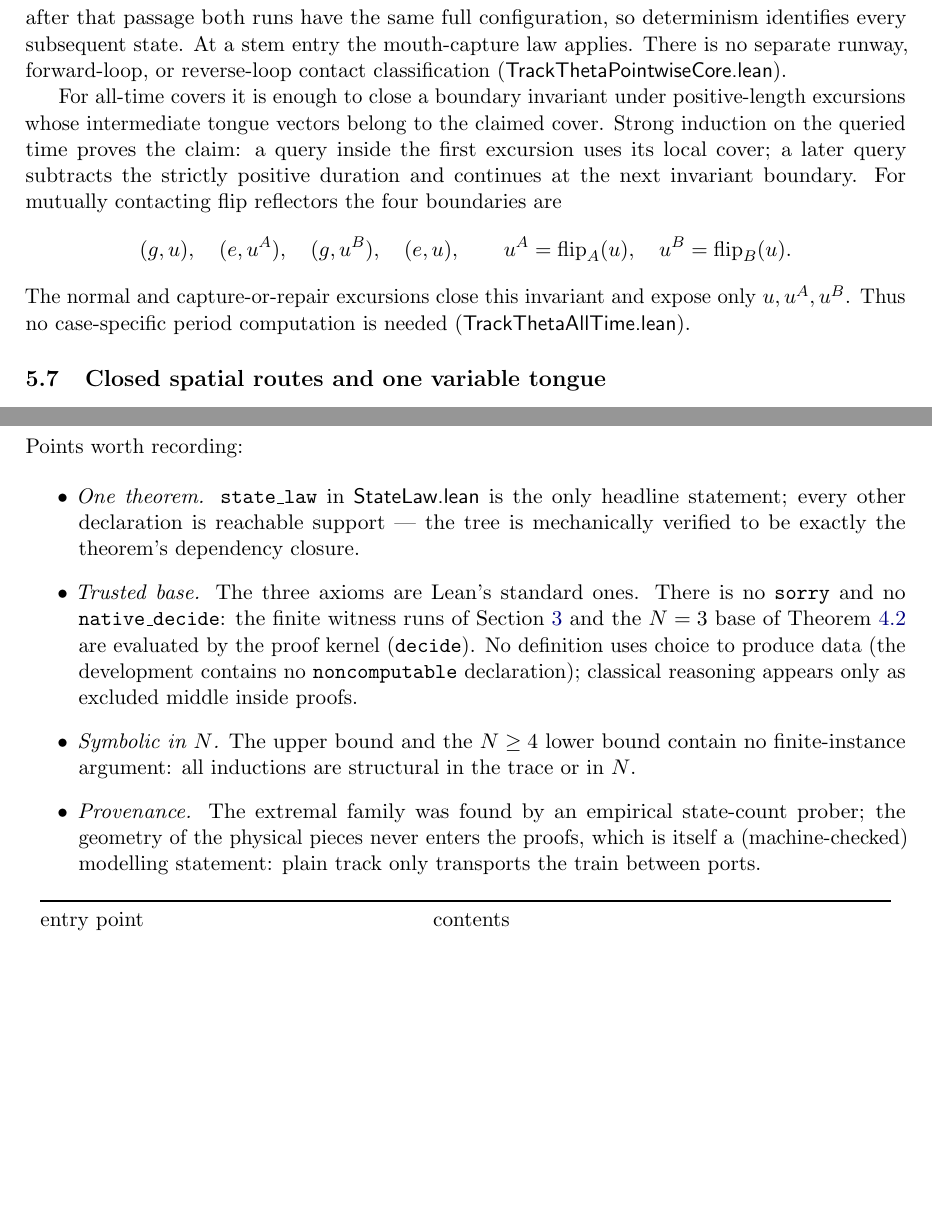
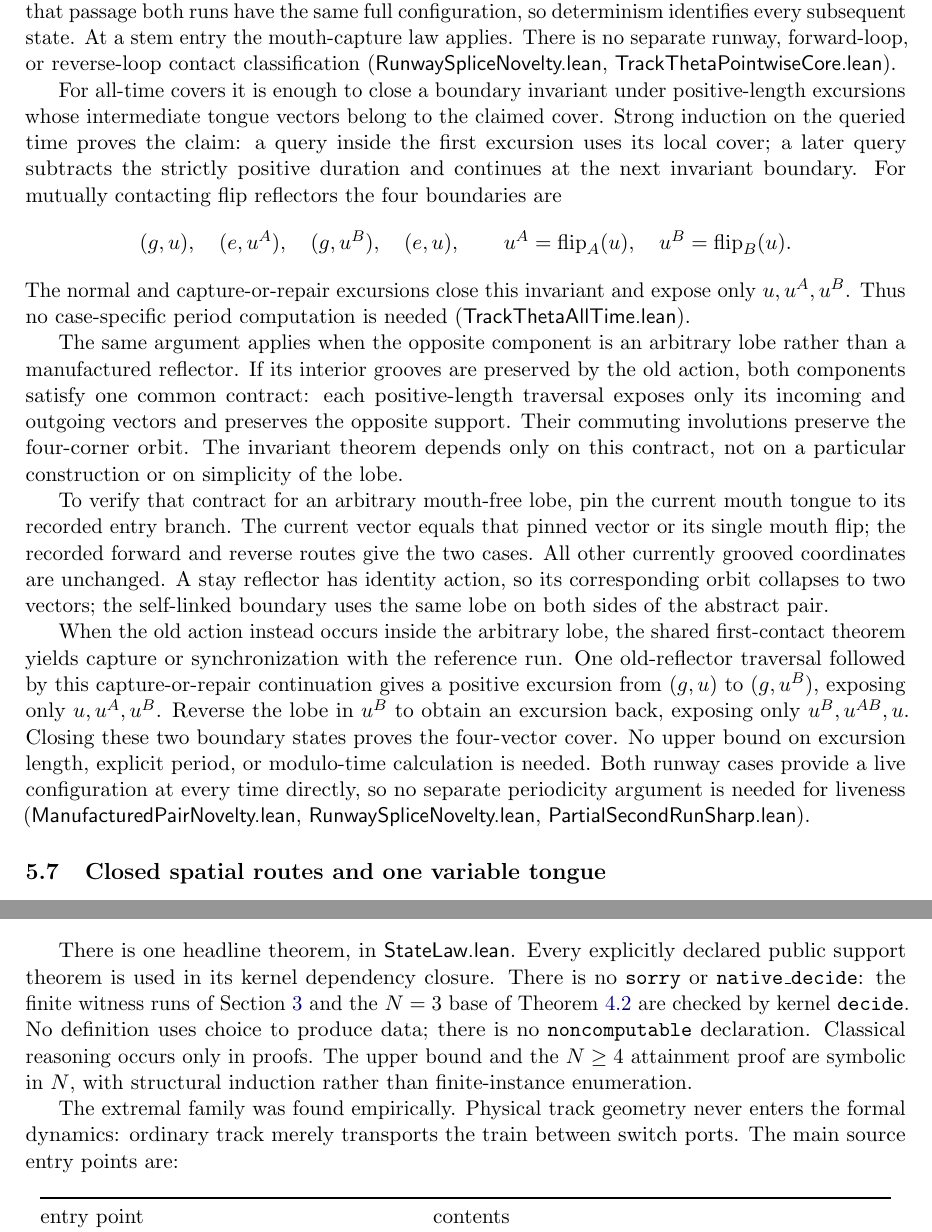
Before and after one commit to senegrom/duplotrain, a LaTeX paper (theory/paper/state-law.tex): two parts of pages 11 and 13 of 13, joined at a grey line, cut so that both start at the same text, the shorter picture padded with empty space. Compiled offline with pdfLaTeX.

Commit message:
Simplify runway and stay splices with shared traversal contracts and first-contact synchronization

```diff
--- a/theory/paper/state-law.tex
+++ b/theory/paper/state-law.tex
@@ -700,7 +700,7 @@ value; after that passage both runs have the same full configuration,
 so determinism identifies every subsequent state. At a stem entry the
 mouth-capture law applies. There is no separate runway, forward-loop,
 or reverse-loop contact classification
-(\file{TrackThetaPointwiseCore.lean}).
+(\file{RunwaySpliceNovelty.lean}, \file{TrackThetaPointwiseCore.lean}).
 
 For all-time covers it is enough to close a boundary invariant under
 positive-length excursions whose intermediate tongue vectors belong to
@@ -716,6 +716,35 @@ boundaries are
 The normal and capture-or-repair excursions close this invariant and
 expose only $u,u^A,u^B$. Thus no case-specific period computation is
 needed (\file{TrackThetaAllTime.lean}).
+
+The same argument applies when the opposite component is an arbitrary
+lobe rather than a manufactured reflector. If its interior grooves are
+preserved by the old action, both components satisfy one common contract:
+each positive-length traversal exposes only its incoming and outgoing
+vectors and preserves the opposite support. Their commuting involutions
+preserve the four-corner orbit. The invariant theorem depends only on this
+contract, not on a particular construction or on simplicity of the lobe.
+
+To verify that contract for an arbitrary mouth-free lobe, pin the current
+mouth tongue to its recorded entry branch. The current vector equals that
+pinned vector or its single mouth flip; the recorded forward and reverse
+routes give the two cases. All other currently grooved coordinates are
+unchanged. A stay reflector has identity action, so its corresponding orbit
+collapses to two vectors; the self-linked boundary uses the same lobe on
+both sides of the abstract pair.
+
+When the old action instead occurs inside the arbitrary lobe, the shared
+first-contact theorem yields capture or synchronization with the reference
+run. One old-reflector traversal followed by this capture-or-repair
+continuation gives a positive excursion from $(g,u)$ to $(g,u^B)$, exposing
+only $u,u^A,u^B$. Reverse the lobe in $u^B$ to obtain an excursion back,
+exposing only $u^B,u^{AB},u$. Closing these two boundary states proves the
+four-vector cover. No upper bound on excursion length, explicit period, or
+modulo-time calculation is needed. Both runway cases provide a live
+configuration at every time directly, so no separate periodicity argument
+is needed for liveness
+(\file{ManufacturedPairNovelty.lean}, \file{RunwaySpliceNovelty.lean},
+\file{PartialSecondRunSharp.lean}).
 
 \subsection{Closed spatial routes and one variable tongue}
 
@@ -839,27 +864,19 @@ single theorem:
   \lean{[propext, Classical.choice, Quot.sound]}.
 \end{center}
-Points worth recording:
 
-\begin{itemize}
-\item \emph{One theorem.}  \lean{state\_law} in \file{StateLaw.lean} is
-  the only headline statement; every other declaration is reachable
-  support --- the tree is mechanically verified to be exactly the
-  theorem's dependency closure.
-\item \emph{Trusted base.}  The three axioms are Lean's standard ones.
-  There is no \lean{sorry} and no \lean{native\_decide}: the finite
-  witness runs of Section~\ref{sec:small} and the $N = 3$ base of
-  Theorem~\ref{thm:lower} are evaluated by the proof kernel
-  (\lean{decide}).  No definition uses choice to produce data (the
-  development contains no \lean{noncomputable} declaration); classical
-  reasoning appears only as excluded middle inside proofs.
-\item \emph{Symbolic in $N$.}  The upper bound and the $N \ge 4$ lower
-  bound contain no finite-instance argument: all inductions are
-  structural in the trace or in $N$.
-\item \emph{Provenance.}  The extremal family was found by an empirical
-  state-count prober; the geometry of the physical pieces never enters
-  the proofs, which is itself a (machine-checked) modelling statement:
-  plain track only transports the train between ports.
-\end{itemize}
+There is one headline theorem, in \file{StateLaw.lean}. Every explicitly
+declared public support theorem is used in its kernel dependency closure.
+There is no \lean{sorry} or \lean{native\_decide}: the finite witness runs
+of Section~\ref{sec:small} and the $N=3$ base of
+Theorem~\ref{thm:lower} are checked by kernel \lean{decide}.
+No definition uses choice to produce data; there is no
+\lean{noncomputable} declaration. Classical reasoning occurs only in proofs.
+The upper bound and the $N\ge4$ attainment proof are symbolic in $N$,
+with structural induction rather than finite-instance enumeration.
+
+The extremal family was found empirically. Physical track geometry never
+enters the formal dynamics: ordinary track merely transports the train
+between switch ports. The main source entry points are:
 
 \begin{center}
 \begin{tabular}{@{}p{0.42\textwidth}p{0.52\textwidth}@{}}
```
Also changed, not shown: .github/proof-contract/payload.txt (deleted), theory/README.md, theory/lean/README.md, theory/paper/state-law.pdf, theory/paper/state-law.tex (18 more changed lines), 10 other files.
